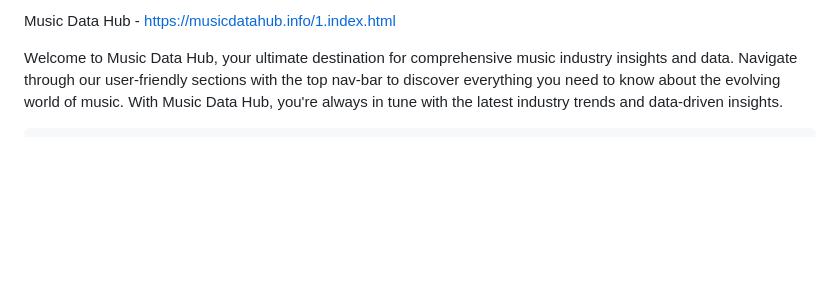
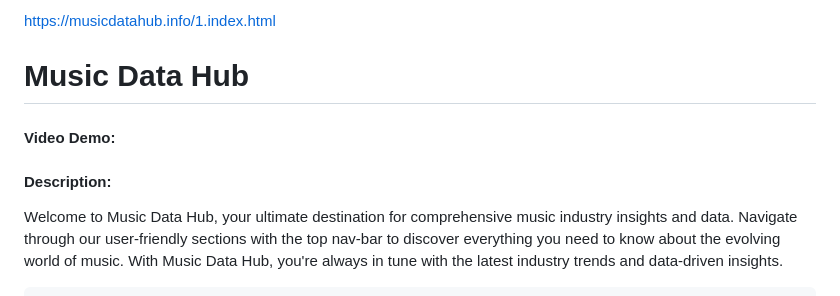
Before and after one commit to qcklex/MusicDataHub, a Markdown page: README.md, the part around the change. Rendered like a GitHub page; blank space fills up the shorter version.

```diff
--- a/README.md
+++ b/README.md
@@ -1,4 +1,10 @@
-Music Data Hub - https://musicdatahub.info/1.index.html
+https://musicdatahub.info/1.index.html
+
+# Music Data Hub
+#### Video Demo:  <URL HERE>
+
+
+#### Description:
 
 Welcome to Music Data Hub, your ultimate destination for comprehensive music industry insights and data.
 Navigate through our user-friendly sections with the top nav-bar to discover everything you need to know about the evolving world of music.
```
